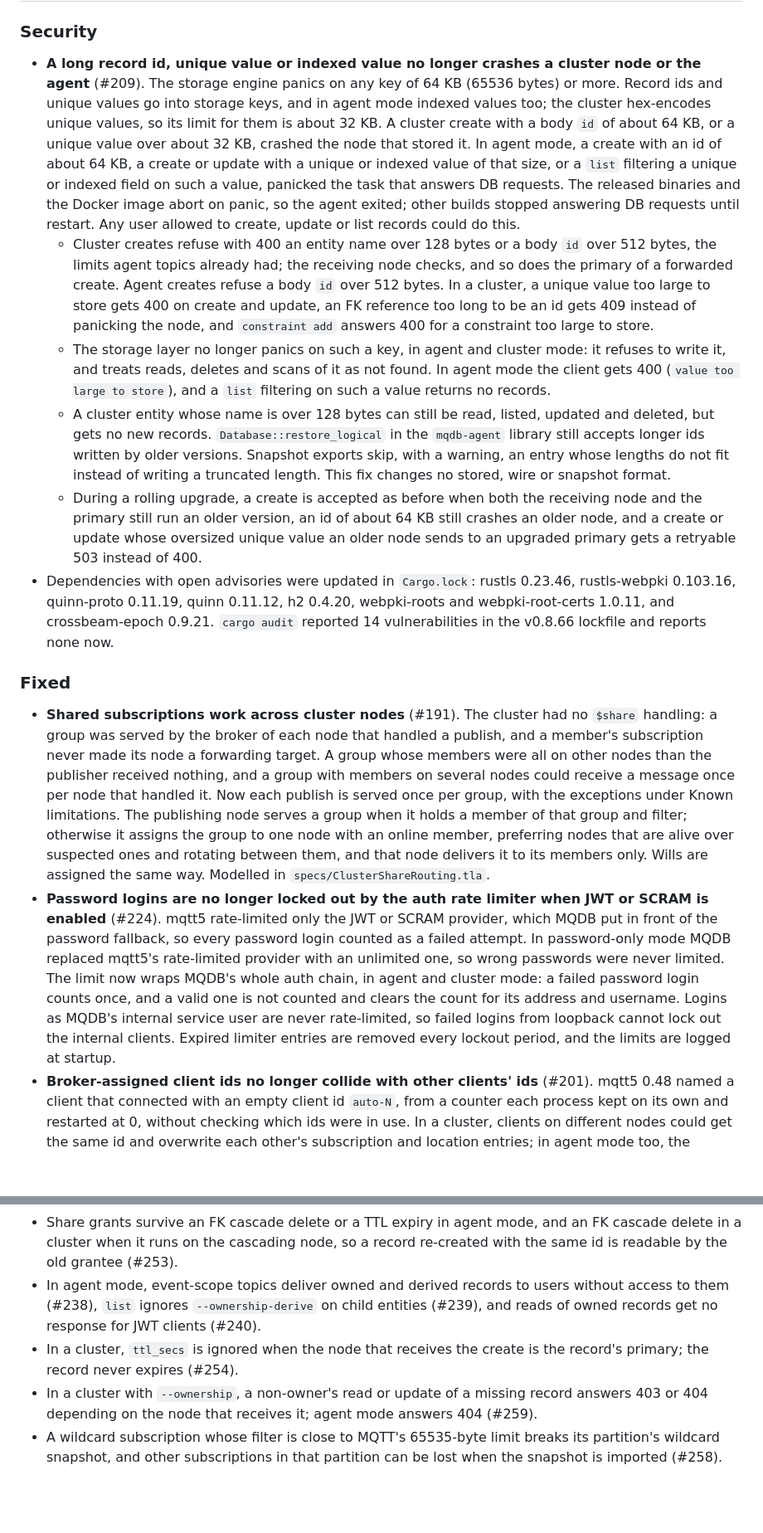
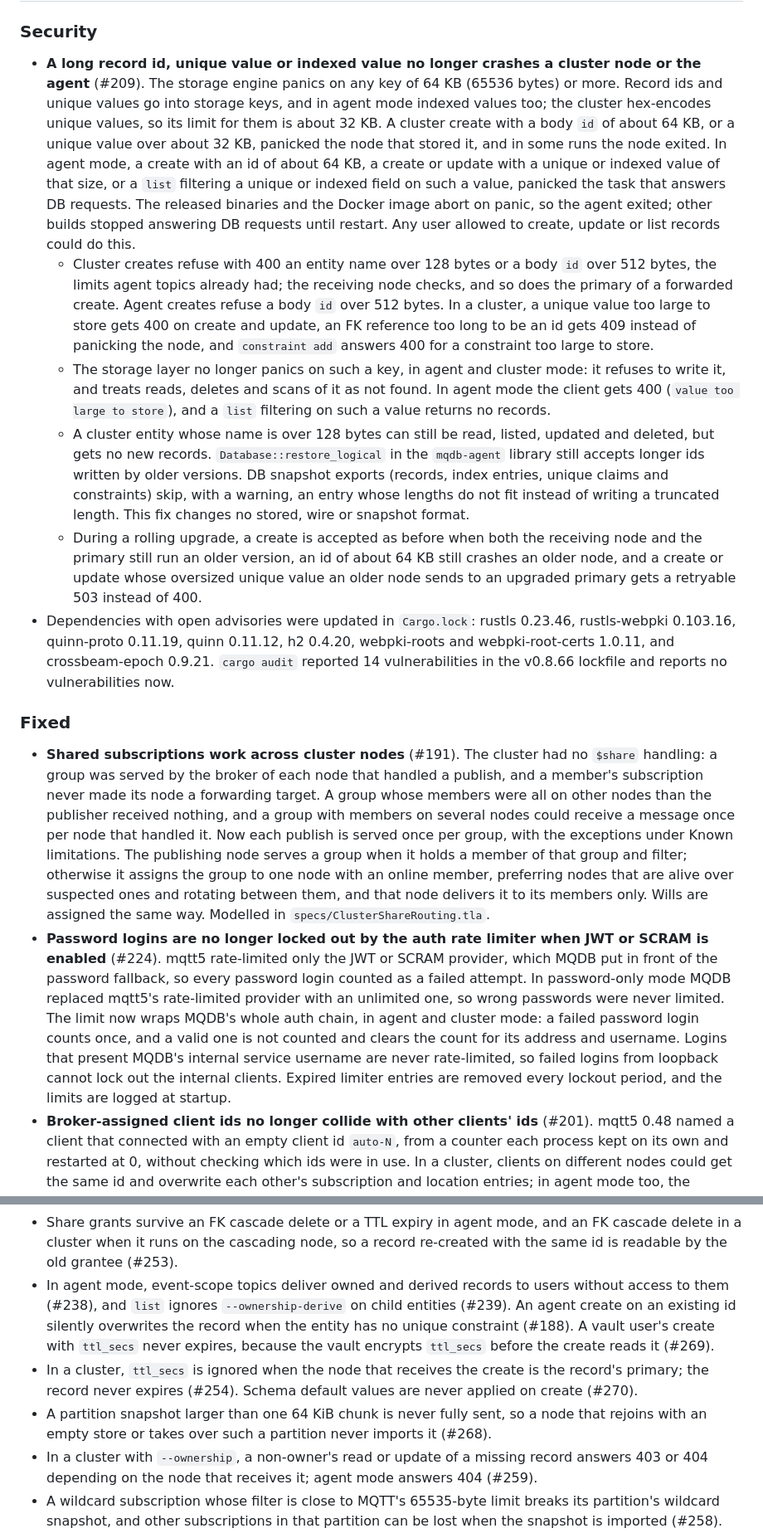
Before and after one commit to LabOverWire/MQDB, a Markdown page: CHANGELOG.md, 2 parts joined by grey strips. Shown at 83% size. Rendered like a GitHub page; blank space fills up the shorter version.

Commit message:
correct changelog for v0.8.67 after fourth review

```diff
--- a/CHANGELOG.md
+++ b/CHANGELOG.md
@@ -8,17 +8,17 @@ Each entry lists the date and the crate versions that were released.
 
 ### Security
 
-- **A long record id, unique value or indexed value no longer crashes a cluster node or the agent** (#209). The storage engine panics on any key of 64 KB (65536 bytes) or more. Record ids and unique values go into storage keys, and in agent mode indexed values too; the cluster hex-encodes unique values, so its limit for them is about 32 KB. A cluster create with a body `id` of about 64 KB, or a unique value over about 32 KB, crashed the node that stored it. In agent mode, a create with an id of about 64 KB, a create or update with a unique or indexed value of that size, or a `list` filtering a unique or indexed field on such a value, panicked the task that answers DB requests. The released binaries and the Docker image abort on panic, so the agent exited; other builds stopped answering DB requests until restart. Any user allowed to create, update or list records could do this.
+- **A long record id, unique value or indexed value no longer crashes a cluster node or the agent** (#209). The storage engine panics on any key of 64 KB (65536 bytes) or more. Record ids and unique values go into storage keys, and in agent mode indexed values too; the cluster hex-encodes unique values, so its limit for them is about 32 KB. A cluster create with a body `id` of about 64 KB, or a unique value over about 32 KB, panicked the node that stored it, and in some runs the node exited. In agent mode, a create with an id of about 64 KB, a create or update with a unique or indexed value of that size, or a `list` filtering a unique or indexed field on such a value, panicked the task that answers DB requests. The released binaries and the Docker image abort on panic, so the agent exited; other builds stopped answering DB requests until restart. Any user allowed to create, update or list records could do this.
   - Cluster creates refuse with 400 an entity name over 128 bytes or a body `id` over 512 bytes, the limits agent topics already had; the receiving node checks, and so does the primary of a forwarded create. Agent creates refuse a body `id` over 512 bytes. In a cluster, a unique value too large to store gets 400 on create and update, an FK reference too long to be an id gets 409 instead of panicking the node, and `constraint add` answers 400 for a constraint too large to store.
   - The storage layer no longer panics on such a key, in agent and cluster mode: it refuses to write it, and treats reads, deletes and scans of it as not found. In agent mode the client gets 400 (`value too large to store`), and a `list` filtering on such a value returns no records.
-  - A cluster entity whose name is over 128 bytes can still be read, listed, updated and deleted, but gets no new records. `Database::restore_logical` in the `mqdb-agent` library still accepts longer ids written by older versions. Snapshot exports skip, with a warning, an entry whose lengths do not fit instead of writing a truncated length. This fix changes no stored, wire or snapshot format.
+  - A cluster entity whose name is over 128 bytes can still be read, listed, updated and deleted, but gets no new records. `Database::restore_logical` in the `mqdb-agent` library still accepts longer ids written by older versions. DB snapshot exports (records, index entries, unique claims and constraints) skip, with a warning, an entry whose lengths do not fit instead of writing a truncated length. This fix changes no stored, wire or snapshot format.
   - During a rolling upgrade, a create is accepted as before when both the receiving node and the primary still run an older version, an id of about 64 KB still crashes an older node, and a create or update whose oversized unique value an older node sends to an upgraded primary gets a retryable 503 instead of 400.
-- Dependencies with open advisories were updated in `Cargo.lock`: rustls 0.23.46, rustls-webpki 0.103.16, quinn-proto 0.11.19, quinn 0.11.12, h2 0.4.20, webpki-roots and webpki-root-certs 1.0.11, and crossbeam-epoch 0.9.21. `cargo audit` reported 14 vulnerabilities in the v0.8.66 lockfile and reports none now.
+- Dependencies with open advisories were updated in `Cargo.lock`: rustls 0.23.46, rustls-webpki 0.103.16, quinn-proto 0.11.19, quinn 0.11.12, h2 0.4.20, webpki-roots and webpki-root-certs 1.0.11, and crossbeam-epoch 0.9.21. `cargo audit` reported 14 vulnerabilities in the v0.8.66 lockfile and reports no vulnerabilities now.
 
 ### Fixed
 
 - **Shared subscriptions work across cluster nodes** (#191). The cluster had no `$share` handling: a group was served by the broker of each node that handled a publish, and a member's subscription never made its node a forwarding target. A group whose members were all on other nodes than the publisher received nothing, and a group with members on several nodes could receive a message once per node that handled it. Now each publish is served once per group, with the exceptions under Known limitations. The publishing node serves a group when it holds a member of that group and filter; otherwise it assigns the group to one node with an online member, preferring nodes that are alive over suspected ones and rotating between them, and that node delivers it to its members only. Wills are assigned the same way. Modelled in `specs/ClusterShareRouting.tla`.
-- **Password logins are no longer locked out by the auth rate limiter when JWT or SCRAM is enabled** (#224). mqtt5 rate-limited only the JWT or SCRAM provider, which MQDB put in front of the password fallback, so every password login counted as a failed attempt. In password-only mode MQDB replaced mqtt5's rate-limited provider with an unlimited one, so wrong passwords were never limited. The limit now wraps MQDB's whole auth chain, in agent and cluster mode: a failed password login counts once, and a valid one is not counted and clears the count for its address and username. Logins as MQDB's internal service user are never rate-limited, so failed logins from loopback cannot lock out the internal clients. Expired limiter entries are removed every lockout period, and the limits are logged at startup.
+- **Password logins are no longer locked out by the auth rate limiter when JWT or SCRAM is enabled** (#224). mqtt5 rate-limited only the JWT or SCRAM provider, which MQDB put in front of the password fallback, so every password login counted as a failed attempt. In password-only mode MQDB replaced mqtt5's rate-limited provider with an unlimited one, so wrong passwords were never limited. The limit now wraps MQDB's whole auth chain, in agent and cluster mode: a failed password login counts once, and a valid one is not counted and clears the count for its address and username. Logins that present MQDB's internal service username are never rate-limited, so failed logins from loopback cannot lock out the internal clients. Expired limiter entries are removed every lockout period, and the limits are logged at startup.
 - **Broker-assigned client ids no longer collide with other clients' ids** (#201). mqtt5 0.48 named a client that connected with an empty client id `auto-N`, from a counter each process kept on its own and restarted at 0, without checking which ids were in use. In a cluster, clients on different nodes could get the same id and overwrite each other's subscription and location entries; in agent mode too, the assigned id could equal one another client had chosen and take over its session. mqtt5 0.49 assigns `auto-` followed by 32 random hex digits.
 
 ### Changed
@@ -66,8 +67,9 @@ Each entry lists the date and the crate versions that were released.
 - A client is told a DB write succeeded when the primary fails to persist it; the record stays only in the primary's memory (#231).
 - A cluster loses every constraint after all of its nodes restart, so unique and FK checks stop until the constraints are added again (#250).
 - Share grants survive an FK cascade delete or a TTL expiry in agent mode, and an FK cascade delete in a cluster when it runs on the cascading node, so a record re-created with the same id is readable by the old grantee (#253).
-- In agent mode, event-scope topics deliver owned and derived records to users without access to them (#238), `list` ignores `--ownership-derive` on child entities (#239), and reads of owned records get no response for JWT clients (#240).
-- In a cluster, `ttl_secs` is ignored when the node that receives the create is the record's primary; the record never expires (#254).
+- In agent mode, event-scope topics deliver owned and derived records to users without access to them (#238), and `list` ignores `--ownership-derive` on child entities (#239). An agent create on an existing id silently overwrites the record when the entity has no unique constraint (#188). A vault user's create with `ttl_secs` never expires, because the vault encrypts `ttl_secs` before the create reads it (#269).
+- In a cluster, `ttl_secs` is ignored when the node that receives the create is the record's primary; the record never expires (#254). Schema default values are never applied on create (#270).
+- A partition snapshot larger than one 64 KiB chunk is never fully sent, so a node that rejoins with an empty store or takes over such a partition never imports it (#268).
 - In a cluster with `--ownership`, a non-owner's read or update of a missing record answers 403 or 404 depending on the node that receives it; agent mode answers 404 (#259).
 - A wildcard subscription whose filter is close to MQTT's 65535-byte limit breaks its partition's wildcard snapshot, and other subscriptions in that partition can be lost when the snapshot is imported (#258).
 - After a node restarts, change events for writes sent through it can miss watchers on other nodes for a while after it reports ready (#260). Retained messages can go stale on other nodes after an update (#172), and nodes do not dial peers they discover, so a cluster needs a full `--peers` mesh (#140). A client can also stay unreachable from other nodes after a session takeover, after moving between nodes, or after a node rejoins (#171).
```
Also changed, not shown: other parts of CHANGELOG.md (+4 -3 lines).
